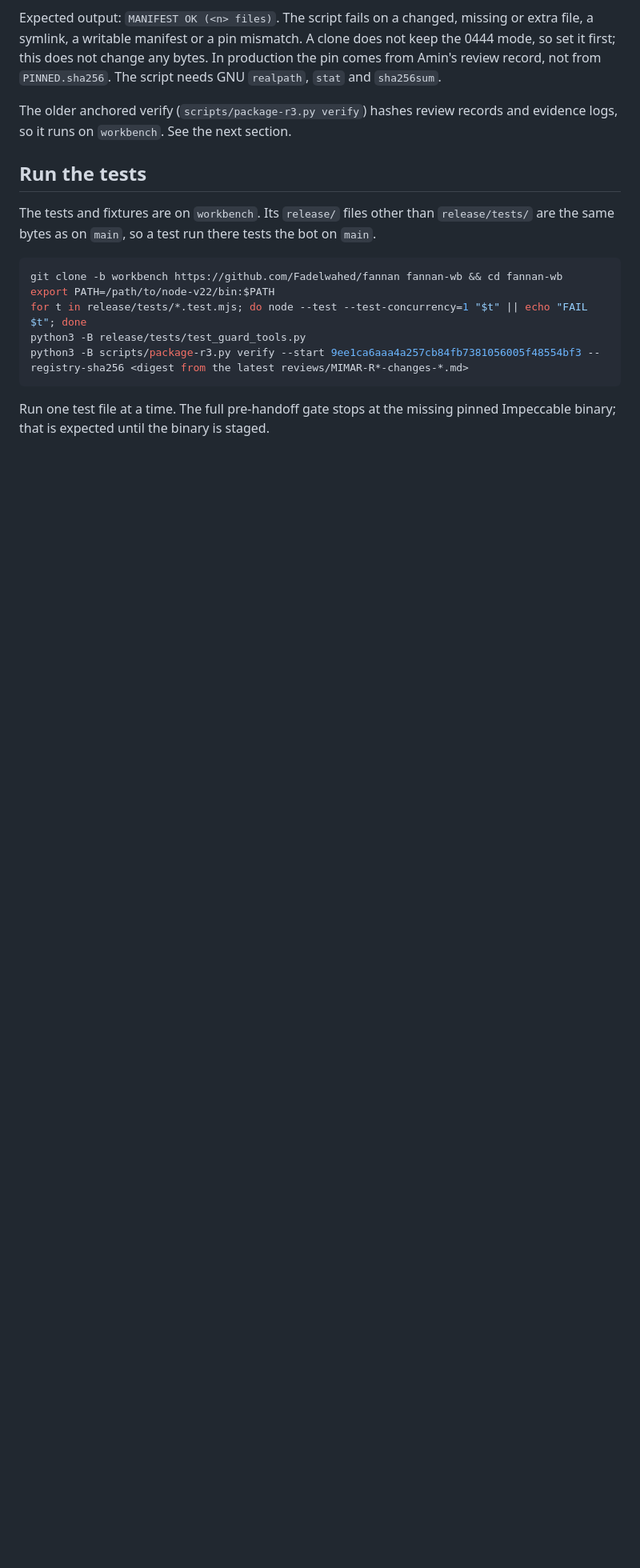
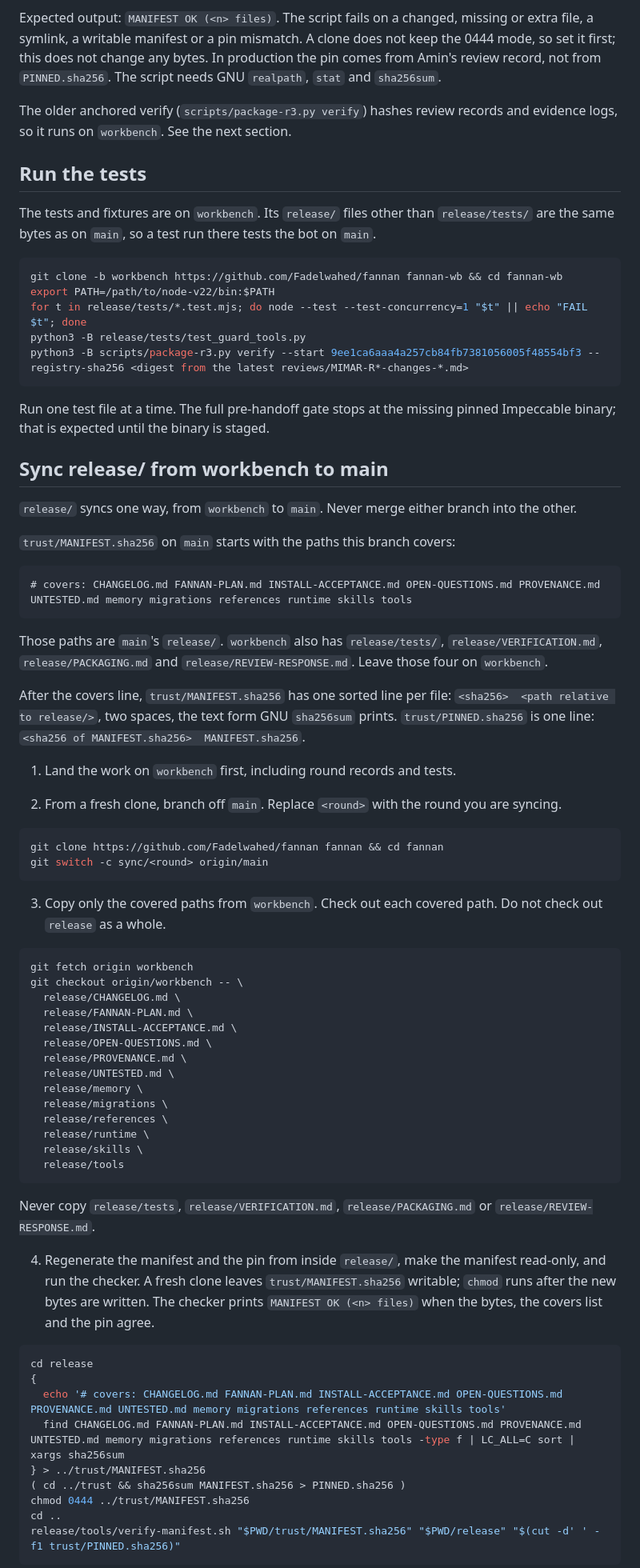
Before and after one commit to Fadelwahed/fannan, a Markdown page: README.md, the part around one of its changes. Shown at 80% size. Rendered like a GitHub page; blank space fills up the shorter version.

Commit message:
README: one-way release/ sync from workbench to main

````diff
--- a/README.md
+++ b/README.md
@@ -251,3 +252,61 @@ python3 -B scripts/package-r3.py verify --start 9ee1ca6aaa4a257cb84fb7381056005f
 
 Run one test file at a time. The full pre-handoff gate stops at the missing pinned Impeccable binary; that is expected until the binary is staged.
 
+## Sync release/ from workbench to main
+
+`release/` syncs one way, from `workbench` to `main`. Never merge either branch into the other.
+
+`trust/MANIFEST.sha256` on `main` starts with the paths this branch covers:
+
+```
+# covers: CHANGELOG.md FANNAN-PLAN.md INSTALL-ACCEPTANCE.md OPEN-QUESTIONS.md PROVENANCE.md UNTESTED.md memory migrations references runtime skills tools
+```
+
+Those paths are `main`'s `release/`. `workbench` also has `release/tests/`, `release/VERIFICATION.md`, `release/PACKAGING.md` and `release/REVIEW-RESPONSE.md`. Leave those four on `workbench`.
+
+After the covers line, `trust/MANIFEST.sha256` has one sorted line per file: `<sha256>  <path relative to release/>`, two spaces, the text form GNU `sha256sum` prints. `trust/PINNED.sha256` is one line: `<sha256 of MANIFEST.sha256>  MANIFEST.sha256`.
+
+1. Land the work on `workbench` first, including round records and tests.
+
+2. From a fresh clone, branch off `main`. Replace `<round>` with the round you are syncing.
+
+```bash
+git clone https://github.com/Fadelwahed/fannan fannan && cd fannan
+git switch -c sync/<round> origin/main
+```
+
+3. Copy only the covered paths from `workbench`. Check out each covered path. Do not check out `release` as a whole.
+
+```bash
+git fetch origin workbench
+git checkout origin/workbench -- \
+  release/CHANGELOG.md \
+  release/FANNAN-PLAN.md \
+  release/INSTALL-ACCEPTANCE.md \
+  release/OPEN-QUESTIONS.md \
+  release/PROVENANCE.md \
+  release/UNTESTED.md \
+  release/memory \
+  release/migrations \
+  release/references \
+  release/runtime \
+  release/skills \
+  release/tools
+```
+
+Never copy `release/tests`, `release/VERIFICATION.md`, `release/PACKAGING.md` or `release/REVIEW-RESPONSE.md`.
+
+4. Regenerate the manifest and the pin from inside `release/`, make the manifest read-only, and run the checker. A fresh clone leaves `trust/MANIFEST.sha256` writable; `chmod` runs after the new bytes are written. The checker prints `MANIFEST OK (<n> files)` when the bytes, the covers list and the pin agree.
+
+```bash
+cd release
+{
+  echo '# covers: CHANGELOG.md FANNAN-PLAN.md INSTALL-ACCEPTANCE.md OPEN-QUESTIONS.md PROVENANCE.md UNTESTED.md memory migrations references runtime skills tools'
+  find CHANGELOG.md FANNAN-PLAN.md INSTALL-ACCEPTANCE.md OPEN-QUESTIONS.md PROVENANCE.md UNTESTED.md memory migrations references runtime skills tools -type f | LC_ALL=C sort | xargs sha256sum
+} > ../trust/MANIFEST.sha256
+( cd ../trust && sha256sum MANIFEST.sha256 > PINNED.sha256 )
+chmod 0444 ../trust/MANIFEST.sha256
+cd ..
+release/tools/verify-manifest.sh "$PWD/trust/MANIFEST.sha256" "$PWD/release" "$(cut -d' ' -f1 trust/PINNED.sha256)"
+```
+
````
Also changed, not shown: other parts of README.md (+20 -1 lines).
